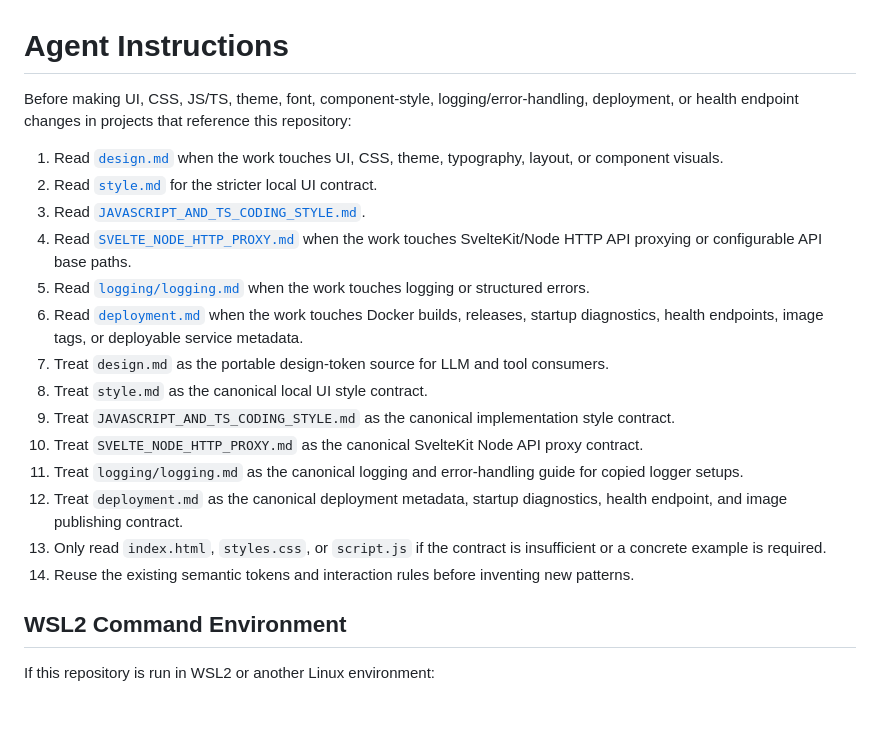
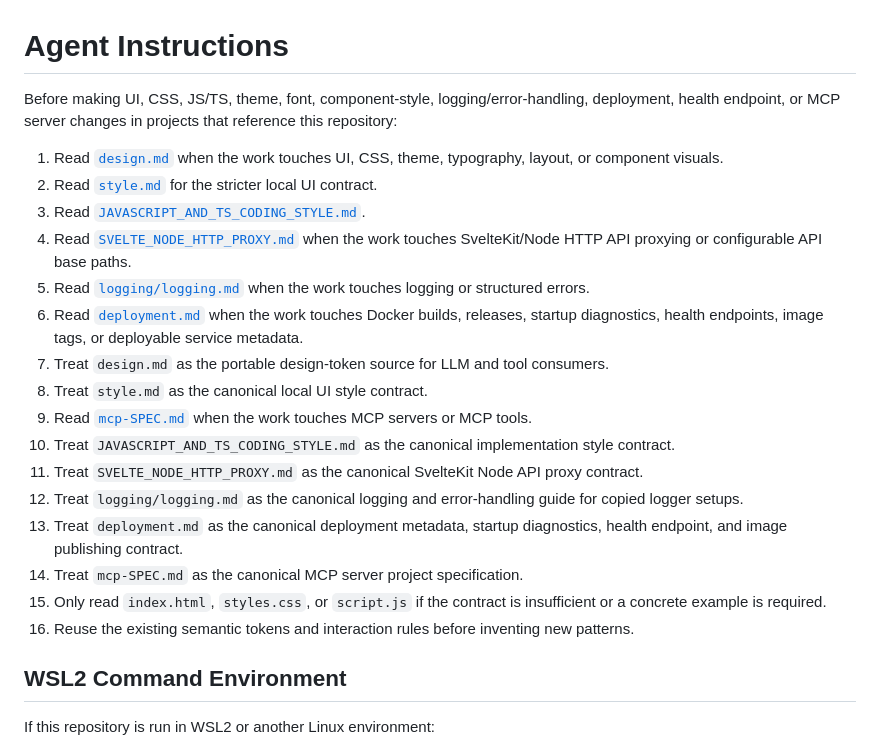
Before and after one commit to Slyke/StyleGuide, a Markdown page: agents.md, the part around the change. GitHub-like rendering; blank space fills up the shorter version.

```diff
--- a/agents.md
+++ b/agents.md
@@ -1,6 +1,6 @@
 # Agent Instructions
 
-Before making UI, CSS, JS/TS, theme, font, component-style, logging/error-handling, deployment, or health endpoint changes in projects that reference this repository:
+Before making UI, CSS, JS/TS, theme, font, component-style, logging/error-handling, deployment, health endpoint, or MCP server changes in projects that reference this repository:
 
 1. Read [`design.md`](./design.md) when the work touches UI, CSS, theme, typography, layout, or component visuals.
 2. Read [`style.md`](./style.md) for the stricter local UI contract.
@@ -10,12 +10,14 @@ Before making UI, CSS, JS/TS, theme, font, component-style, logging/error-handli
 6. Read [`deployment.md`](./deployment.md) when the work touches Docker builds, releases, startup diagnostics, health endpoints, image tags, or deployable service metadata.
 7. Treat `design.md` as the portable design-token source for LLM and tool consumers.
 8. Treat `style.md` as the canonical local UI style contract.
-9. Treat `JAVASCRIPT_AND_TS_CODING_STYLE.md` as the canonical implementation style contract.
-10. Treat `SVELTE_NODE_HTTP_PROXY.md` as the canonical SvelteKit Node API proxy contract.
-11. Treat `logging/logging.md` as the canonical logging and error-handling guide for copied logger setups.
-12. Treat `deployment.md` as the canonical deployment metadata, startup diagnostics, health endpoint, and image publishing contract.
-13. Only read `index.html`, `styles.css`, or `script.js` if the contract is insufficient or a concrete example is required.
-14. Reuse the existing semantic tokens and interaction rules before inventing new patterns.
+9. Read [`mcp-SPEC.md`](./mcp-SPEC.md) when the work touches MCP servers or MCP tools.
+10. Treat `JAVASCRIPT_AND_TS_CODING_STYLE.md` as the canonical implementation style contract.
+11. Treat `SVELTE_NODE_HTTP_PROXY.md` as the canonical SvelteKit Node API proxy contract.
+12. Treat `logging/logging.md` as the canonical logging and error-handling guide for copied logger setups.
+13. Treat `deployment.md` as the canonical deployment metadata, startup diagnostics, health endpoint, and image publishing contract.
+14. Treat `mcp-SPEC.md` as the canonical MCP server project specification.
+15. Only read `index.html`, `styles.css`, or `script.js` if the contract is insufficient or a concrete example is required.
+16. Reuse the existing semantic tokens and interaction rules before inventing new patterns.
 
 ## WSL2 Command Environment
 
```
Also changed, not shown: README.md (+3 -0 lines), mcp-SPEC.md (added, +172 -0 lines).
